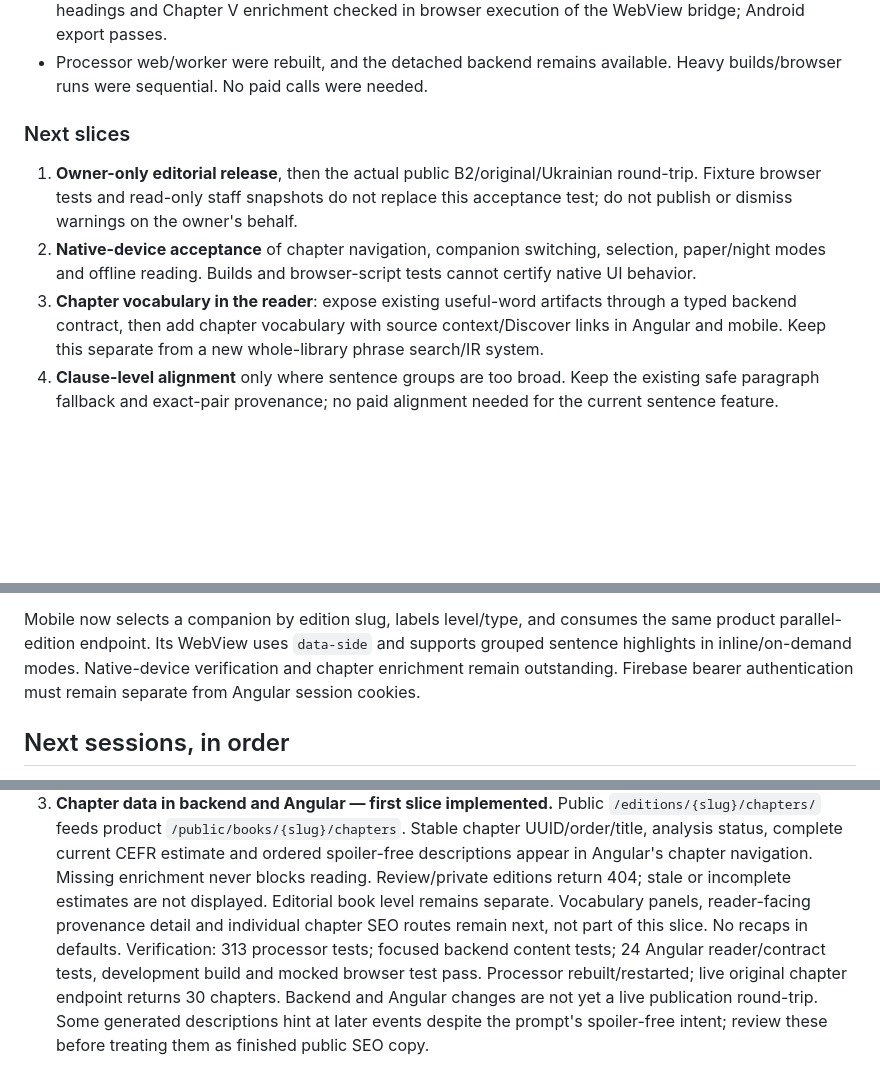
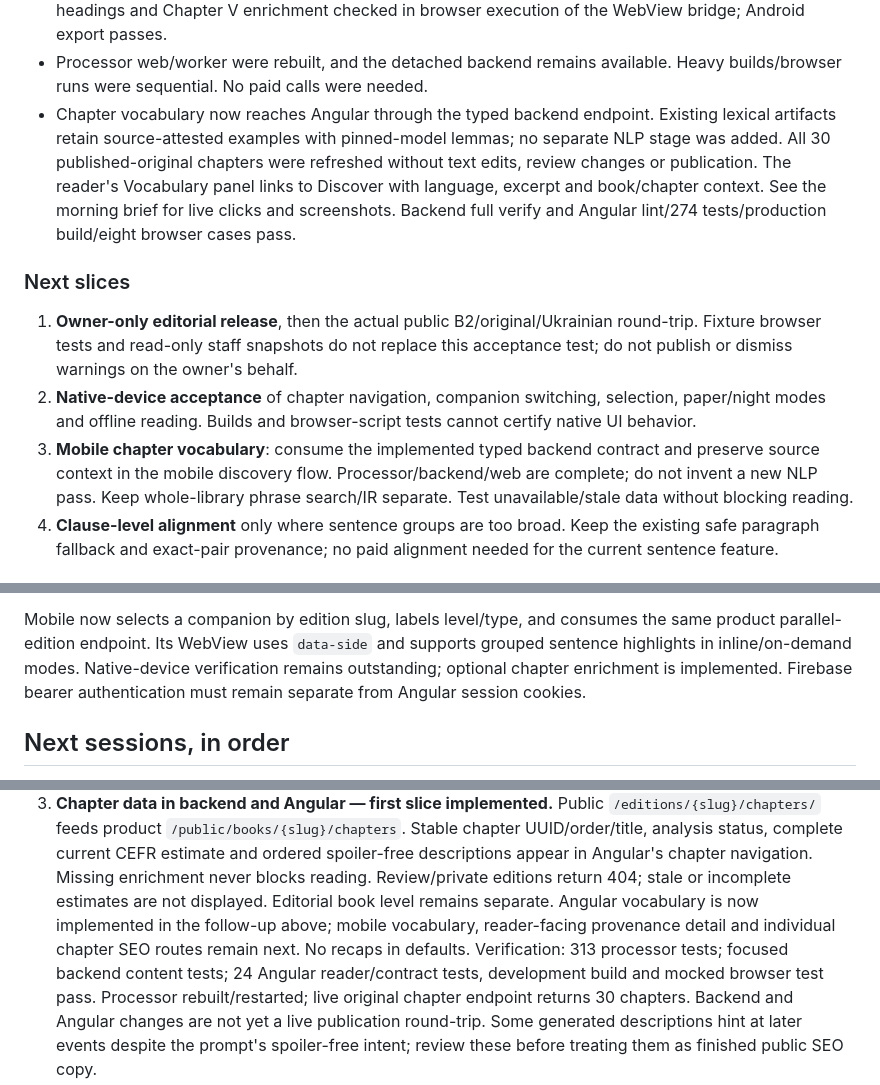
Before and after one commit to almonium-platform/almonium-book-processor, a Markdown page: docs/PRODUCT_READER_DELIVERY.md, 3 parts joined by grey strips. Drawn GitHub-style; blank space fills up the shorter version.

```diff
--- a/docs/PRODUCT_READER_DELIVERY.md
+++ b/docs/PRODUCT_READER_DELIVERY.md
@@ -26,6 +26,13 @@ were approved and no edition was published during this work.
   checked in browser execution of the WebView bridge; Android export passes.
 - Processor web/worker were rebuilt, and the detached backend remains available.
   Heavy builds/browser runs were sequential. No paid calls were needed.
+- Chapter vocabulary now reaches Angular through the typed backend endpoint.
+  Existing lexical artifacts retain source-attested examples with pinned-model
+  lemmas; no separate NLP stage was added. All 30 published-original chapters
+  were refreshed without text edits, review changes or publication. The reader's
+  Vocabulary panel links to Discover with language, excerpt and book/chapter context.
+  See the morning brief for live clicks and screenshots. Backend full verify and
+  Angular lint/274 tests/production build/eight browser cases pass.
 
 ### Next slices
 
@@ -35,10 +42,10 @@ were approved and no edition was published during this work.
 2. **Native-device acceptance** of chapter navigation, companion switching,
    selection, paper/night modes and offline reading. Builds and browser-script
    tests cannot certify native UI behavior.
-3. **Chapter vocabulary in the reader**: expose existing useful-word artifacts
-   through a typed backend contract, then add chapter vocabulary with source
-   context/Discover links in Angular and mobile. Keep this separate from a new
-   whole-library phrase search/IR system.
+3. **Mobile chapter vocabulary**: consume the implemented typed backend contract
+   and preserve source context in the mobile discovery flow. Processor/backend/web
+   are complete; do not invent a new NLP pass. Keep whole-library phrase search/IR
+   separate. Test unavailable/stale data without blocking reading.
 4. **Clause-level alignment** only where sentence groups are too broad. Keep the
    existing safe paragraph fallback and exact-pair provenance; no paid alignment
    needed for the current sentence feature.
@@ -57,7 +64,7 @@ that is not a completed live processor → backend → browser publication test.
 Mobile now selects a companion by edition slug, labels level/type, and consumes
 the same product parallel-edition endpoint. Its WebView uses `data-side` and
 supports grouped sentence highlights in inline/on-demand modes. Native-device
-verification and chapter enrichment remain outstanding.
+verification remains outstanding; optional chapter enrichment is implemented.
 Firebase bearer authentication must remain separate from Angular session cookies.
 
 ## Next sessions, in order
@@ -82,8 +89,9 @@ Firebase bearer authentication must remain separate from Angular session cookies
    and ordered spoiler-free descriptions appear in Angular's chapter navigation.
    Missing enrichment never blocks reading. Review/private editions return 404;
    stale or incomplete estimates are not displayed. Editorial book level remains
-   separate. Vocabulary panels, reader-facing provenance detail and individual
-   chapter SEO routes remain next, not part of this slice. No recaps in defaults.
+   separate. Angular vocabulary is now implemented in the follow-up above;
+   mobile vocabulary, reader-facing provenance detail and individual chapter SEO
+   routes remain next. No recaps in defaults.
    Verification: 313 processor tests; focused backend content tests; 24 Angular
    reader/contract tests, development build and mocked browser test pass. Processor
    rebuilt/restarted; live original chapter endpoint returns 30 chapters. Backend
```
Also changed, not shown: docs/MORNING_BRIEF.md (+35 -13 lines).
